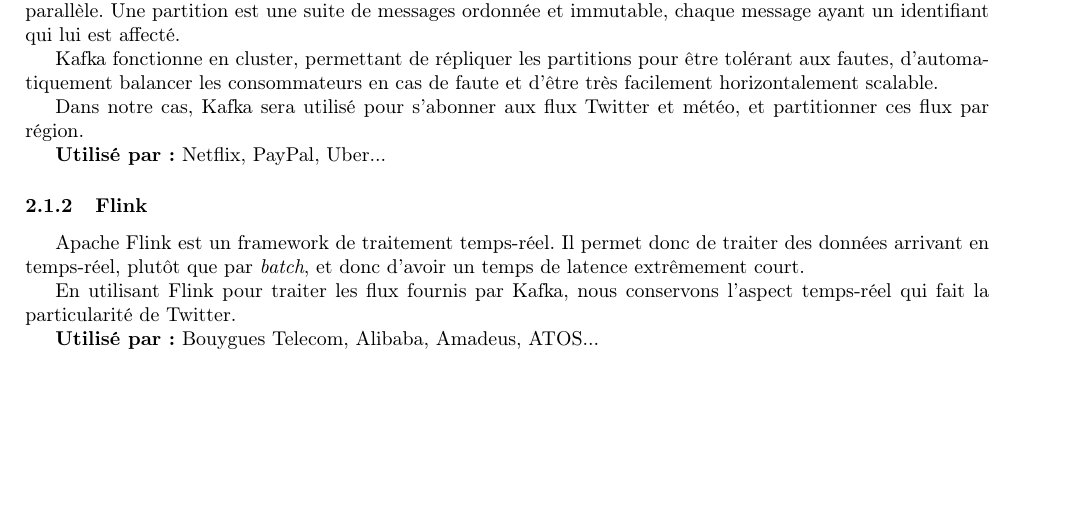
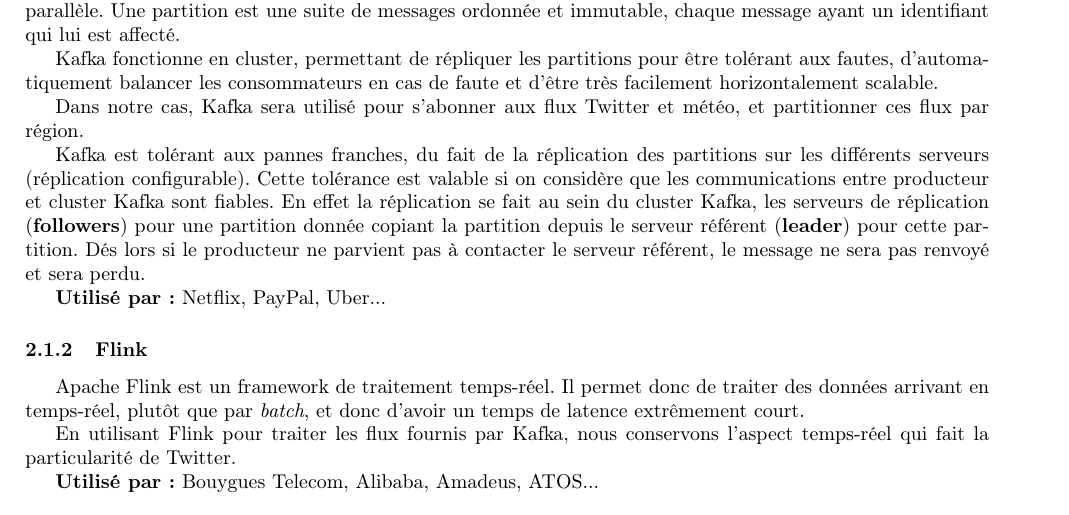
Before and after one commit to jordandegea/SDPTDD, a LaTeX document (misc/doc/doc.tex): part of page 1 of 4, cut so that both start at the same text, the shorter picture padded with empty space. Compiled offline with pdfLaTeX.

Commit message:
kafka fault tolerance

```diff
--- a/misc/doc/doc.tex
+++ b/misc/doc/doc.tex
@@ -46,9 +46,9 @@
 
 Dans notre cas, Kafka sera utilisé pour s'abonner aux flux Twitter et météo, et partitionner ces flux par région.
 
+Kafka est tolérant aux pannes franches, du fait de la réplication des partitions sur les différents serveurs (réplication configurable). Cette tolérance est valable si on considère que les communications entre producteur et cluster Kafka sont fiables. En effet la réplication se fait au sein du cluster Kafka, les serveurs de réplication (\textbf{followers}) pour une partition donnée copiant la partition depuis le serveur référent (\textbf{leader}) pour cette partition. Dés lors si le producteur ne parvient pas à contacter le serveur référent, le message ne sera pas renvoyé et sera perdu.
+
 \textbf{Utilisé par :} Netflix, PayPal, Uber...
-
-% Que garanti Kafka en terme de tolérance aux fautes et quels sont ses hypothèses
 
 
 \subsubsection{Flink}
```
